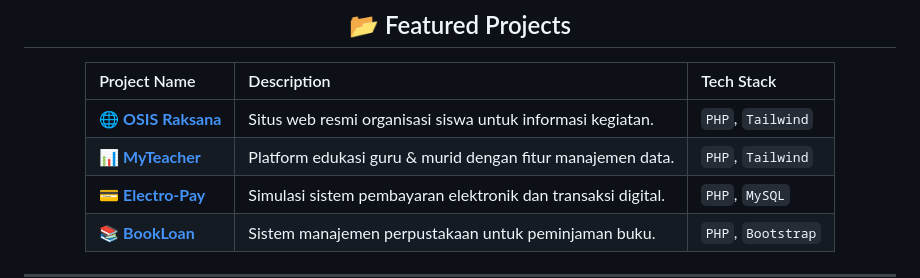
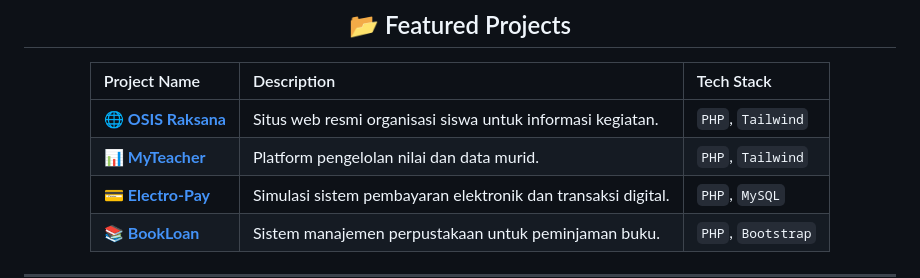
Before and after one commit to ellodikia/ellodikia, a Markdown page: README.md, the part around the change. GitHub-like rendering.

```diff
--- a/README.md
+++ b/README.md
@@ -70,7 +70,7 @@ Saya adalah siswa **SMK Jurusan RPL** yang bersemangat dalam dunia pemrograman.
 | Project Name | Description | Tech Stack |
 | :--- | :--- | :--- |
 | **<a href="https://osisraksana.gt.tc/">🌐 OSIS Raksana</a>** | Situs web resmi organisasi siswa untuk informasi kegiatan. | `PHP`, `Tailwind` |
-| **<a href="https://my-teacher.ct.ws/">📊 MyTeacher</a>** | Platform edukasi guru & murid dengan fitur manajemen data. | `PHP`, `Tailwind` |
+| **<a href="https://my-teacher.ct.ws/">📊 MyTeacher</a>** | Platform pengelolan nilai dan data murid. | `PHP`, `Tailwind` |
 | **<a href="https://electro-pay.ct.ws/">💳 Electro-Pay</a>** | Simulasi sistem pembayaran elektronik dan transaksi digital. | `PHP`, `MySQL` |
 | **<a href="https://bookloan.ct.ws/">📚 BookLoan</a>** | Sistem manajemen perpustakaan untuk peminjaman buku. | `PHP`, `Bootstrap` |
 
```
